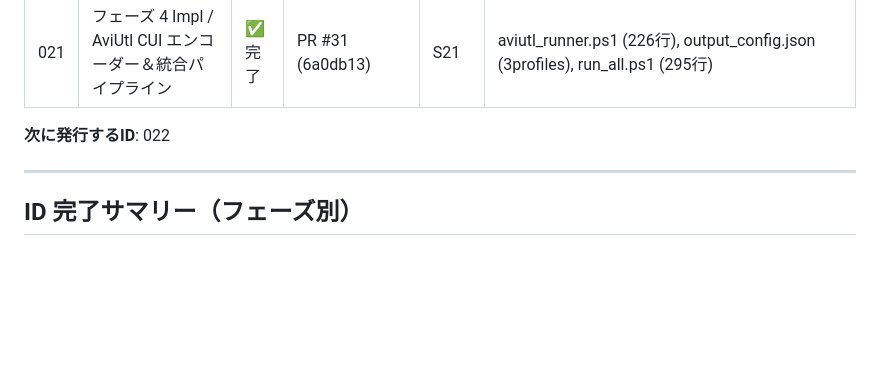
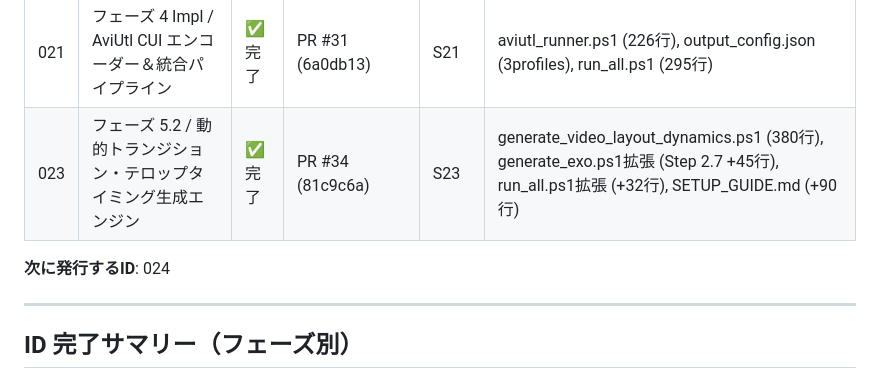
Before and after one commit to hirotoitpost/VibeCoding, a Markdown page: WORK_ID_REGISTRY.md, the part around the change. Rendered like a GitHub page; blank space fills up the shorter version.

```diff
--- a/WORK_ID_REGISTRY.md
+++ b/WORK_ID_REGISTRY.md
@@ -54,8 +54,9 @@ PR タイトル:
 | 019 | フェーズ 5.1 / 映像要素生成エンジン（レイアウト定義） | ✅完了 | PR #32 (ded5a49) | S22 | generate_video_elements.ps1 (390行), generate_exo.ps1拡張 (+140行), run_all.ps1拡張 (+30行), video_layout.json, SETUP_GUIDE.md (+60行) |
 | 020 | フェーズ 4 Prep / Speaker × PSD 環境変数・validate スクリプト | ✅完了 | PR #30 (f1d13d0) | S20 | check_env.ps1 拡張、SPEAKER_1/2_ID/STYLE_ID, PSD環境の統合 |
 | 021 | フェーズ 4 Impl / AviUtl CUI エンコーダー＆統合パイプライン | ✅完了 | PR #31 (6a0db13) | S21 | aviutl_runner.ps1 (226行), output_config.json (3profiles), run_all.ps1 (295行) |
+| 023 | フェーズ 5.2 / 動的トランジション・テロップタイミング生成エンジン | ✅完了 | PR #34 (81c9c6a) | S23 | generate_video_layout_dynamics.ps1 (380行), generate_exo.ps1拡張 (Step 2.7 +45行), run_all.ps1拡張 (+32行), SETUP_GUIDE.md (+90行) |
 
-**次に発行するID**: 022
+**次に発行するID**: 024
 
 ---
 
```
Also changed, not shown: SESSION_PROGRESS.md (+63 -1 lines).
